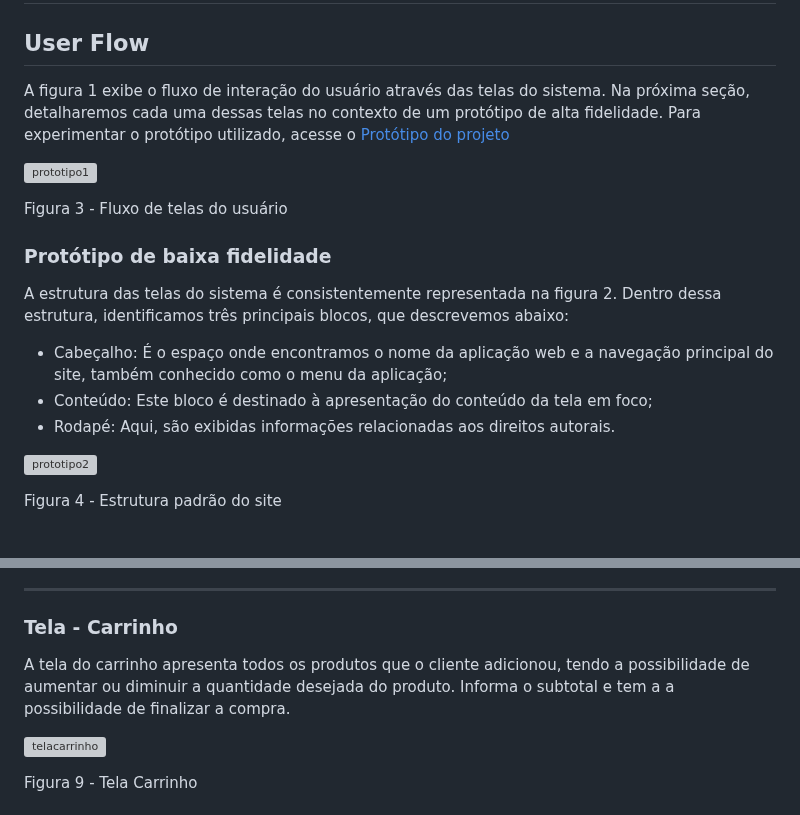
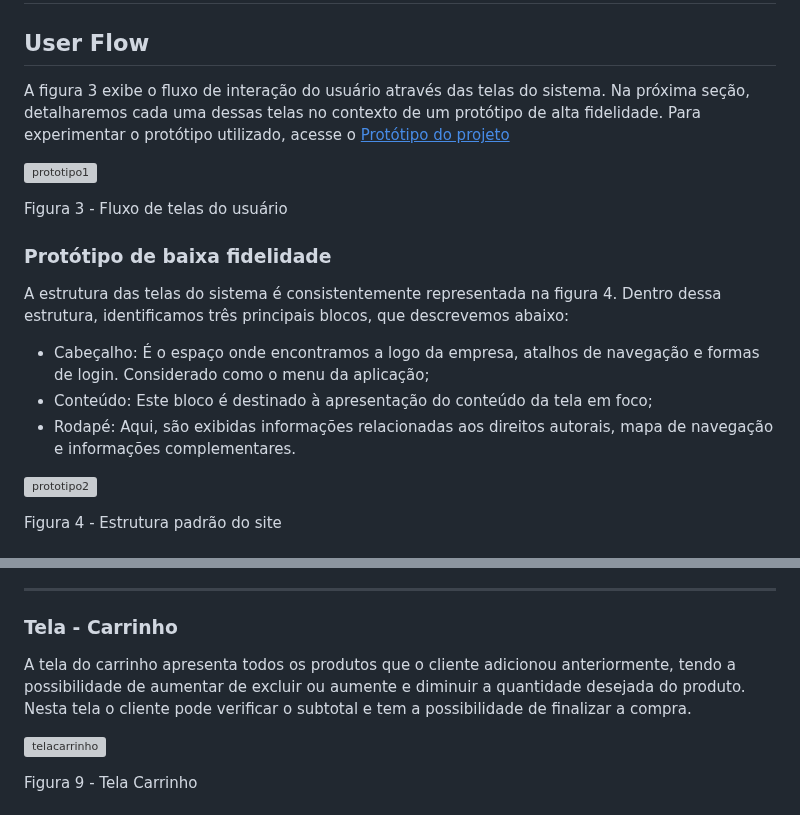
Before and after one commit to ICEI-PUC-Minas-PMV-ADS/pmv-ads-2023-2-e1-proj-web-t1-expresso-virtual, a Markdown page: documentos/04-Projeto de Interface.md, 2 parts joined by grey strips. Rendered like a GitHub page; grey boxes are pictures that could not be loaded.

```diff
--- a/documentos/04-Projeto de Interface.md
+++ b/documentos/04-Projeto de Interface.md
@@ -2,7 +2,7 @@
 
 ## User Flow
 
-A figura 1 exibe o fluxo de interação do usuário através das telas do sistema. Na próxima seção, detalharemos cada uma dessas telas no contexto de um protótipo de alta fidelidade. Para experimentar o protótipo utilizado, acesse o <a href="https://www.figma.com/proto/uW45RJRL3iWaQkEHZryKxE/RocketcoffeeUserFlow?type=design&node-id=201-420&t=fMnkMLfsRoPKX9nr-0&scaling=scale-down&page-id=0%3A1&starting-point-node-id=201%3A420"> Protótipo do projeto</a>
+A figura 3 exibe o fluxo de interação do usuário através das telas do sistema. Na próxima seção, detalharemos cada uma dessas telas no contexto de um protótipo de alta fidelidade. Para experimentar o protótipo utilizado, acesse o <a href="https://www.figma.com/proto/uW45RJRL3iWaQkEHZryKxE/RocketcoffeeUserFlow?type=design&node-id=201-420&t=fMnkMLfsRoPKX9nr-0&scaling=scale-down&page-id=0%3A1&starting-point-node-id=201%3A420"> <ins>Protótipo do projeto</ins></a>
 
 ![prototipo1](https://github.com/ICEI-PUC-Minas-PMV-ADS/pmv-ads-2023-2-e1-proj-web-t1-expresso-virtual/assets/144382841/3317935a-7995-47c1-a72a-01540410a244)
 
@@ -12,11 +12,11 @@ Figura 3 - Fluxo de telas do usuário
 
 ### Protótipo de baixa fidelidade
 
-A estrutura das telas do sistema é consistentemente representada na figura 2. Dentro dessa estrutura, identificamos três principais blocos, que descrevemos abaixo:
+A estrutura das telas do sistema é consistentemente representada na figura 4. Dentro dessa estrutura, identificamos três principais blocos, que descrevemos abaixo:
 <ul>
-<li>Cabeçalho: É o espaço onde encontramos o nome da aplicação web e a navegação principal do site, também conhecido como o menu da aplicação;</li>
+<li>Cabeçalho: É o espaço onde encontramos a logo da empresa, atalhos de navegação e formas de login. Considerado como o menu da aplicação;</li>
 <li>Conteúdo: Este bloco é destinado à apresentação do conteúdo da tela em foco;</li>
-<li>Rodapé: Aqui, são exibidas informações relacionadas aos direitos autorais.</li>
+<li>Rodapé: Aqui, são exibidas informações relacionadas aos direitos autorais, mapa de navegação e informações complementares.</li>
 </ul>
 
 ![prototipo2](https://github.com/ICEI-PUC-Minas-PMV-ADS/pmv-ads-2023-2-e1-proj-web-t1-expresso-virtual/assets/144382841/65aa419e-7947-44c6-b69f-a932899a4f3d)
@@ -61,7 +61,7 @@ Figura 8 - Tela de Login
 
 
 <h3>Tela - Carrinho</h3>
-<p>A tela do carrinho apresenta todos os produtos que o cliente adicionou, tendo a possibilidade de aumentar ou diminuir a quantidade desejada do produto. Informa o subtotal e tem a  a possibilidade de finalizar a compra. </p>
+<p>A tela do carrinho apresenta todos os produtos que o cliente adicionou anteriormente, tendo a possibilidade de aumentar de excluir ou aumente e diminuir a quantidade desejada do produto. Nesta tela o cliente pode verificar o subtotal e tem a possibilidade de finalizar a compra. </p>
 
  ![telacarrinho](https://github.com/ICEI-PUC-Minas-PMV-ADS/pmv-ads-2023-2-e1-proj-web-t1-expresso-virtual/assets/144382841/2f146100-e63d-4662-9720-b098dc98bd07)
 
```
